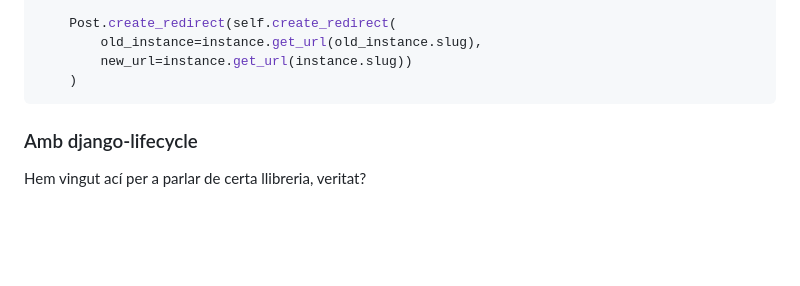
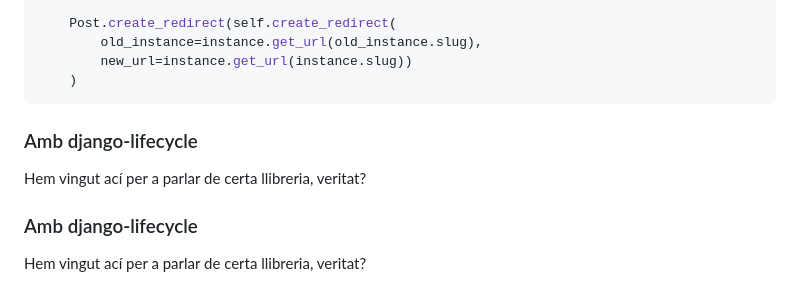
Before and after one commit to EnriqueSoria/xerrada-django-lifecycle, a Markdown page: slides.md, the part around the change. Drawn GitHub-style; blank space fills up the shorter version.

Commit message:
Separate slides

````diff
--- a/slides.md
+++ b/slides.md
@@ -254,6 +254,12 @@ def on_post_pre_save_receiver(sender, instance, raw, using, update_fields):
     )
 ```
 
+
+[comment]: # (!!!)
+
+### Amb django-lifecycle
+
+Hem vingut ací per a parlar de certa llibreria, veritat?
 
 [comment]: # (!!!)
 
````
